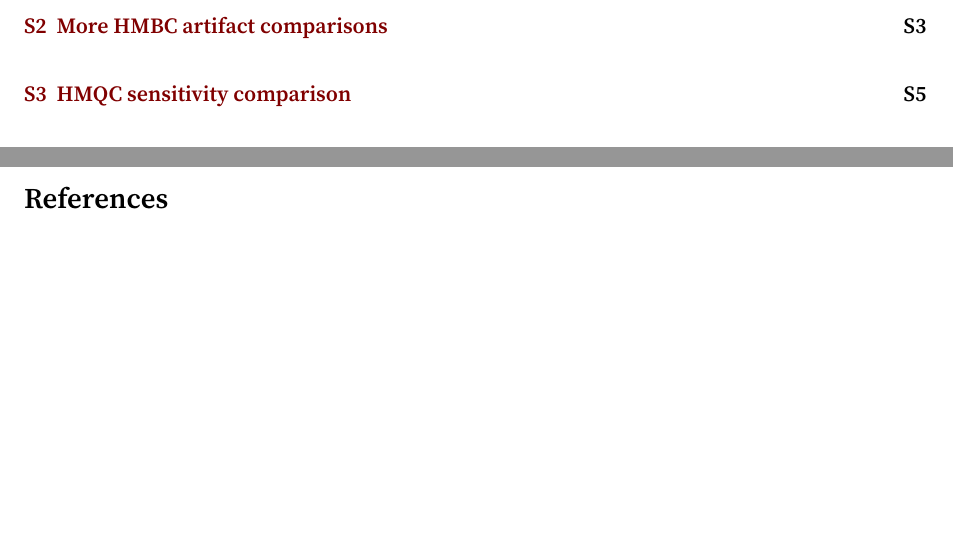
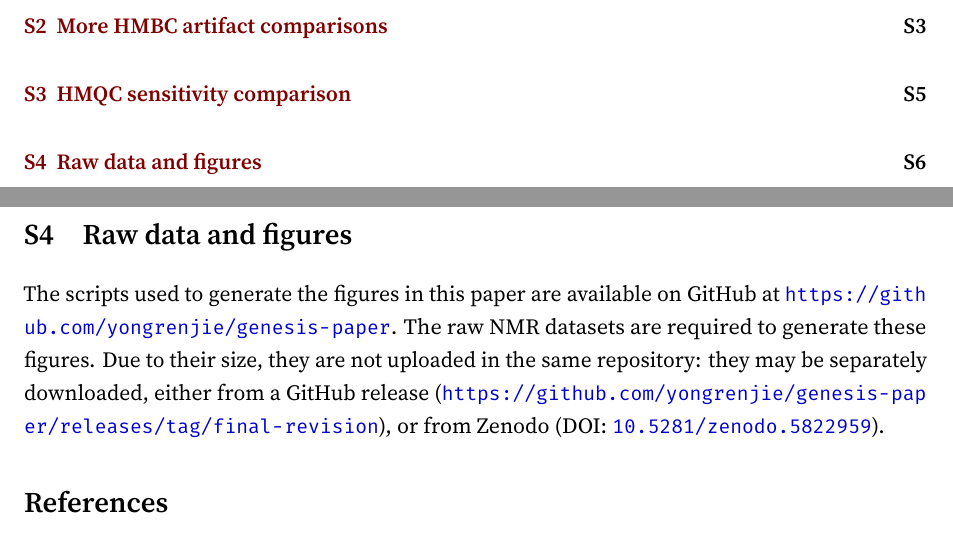
Before and after one commit to yongrenjie/genesis-paper, a LaTeX document (genesis.tex): two parts of pages 16 and 20 of 20 before the commit and two parts of pages 16 and 21 of 21 after it, joined at a grey line, cut so that both start at the same text, the shorter picture padded with empty space. Compiled offline with LuaLaTeX.

Commit message:
Add raw data note in SI

```diff
--- a/genesis.tex
+++ b/genesis.tex
@@ -600,6 +600,14 @@ This also does not include modules that are only available via the ``developer m
     \label{fig:hmqc_comp_snr}
 \end{figure}
 
+\clearpage
+\section{Raw data and figures}
+\label{sec:si_raw_data}
+
+The scripts used to generate the figures in this paper are available on GitHub at \url{https://github.com/yongrenjie/genesis-paper}.
+The raw NMR datasets are required to generate these figures.
+Due to their size, they are not uploaded in the same repository: they may be separately downloaded, either from a GitHub release (\url{https://github.com/yongrenjie/genesis-paper/releases/tag/final-revision}), or from Zenodo (DOI: \href{https://doi.org/10.5281/zenodo.5822959}{\texttt{10.5281/zenodo.5822959}}).
+
 % Fakesection SI bibliography
 \AtNextBibliography{\small}
 \printbibliography{}
```
